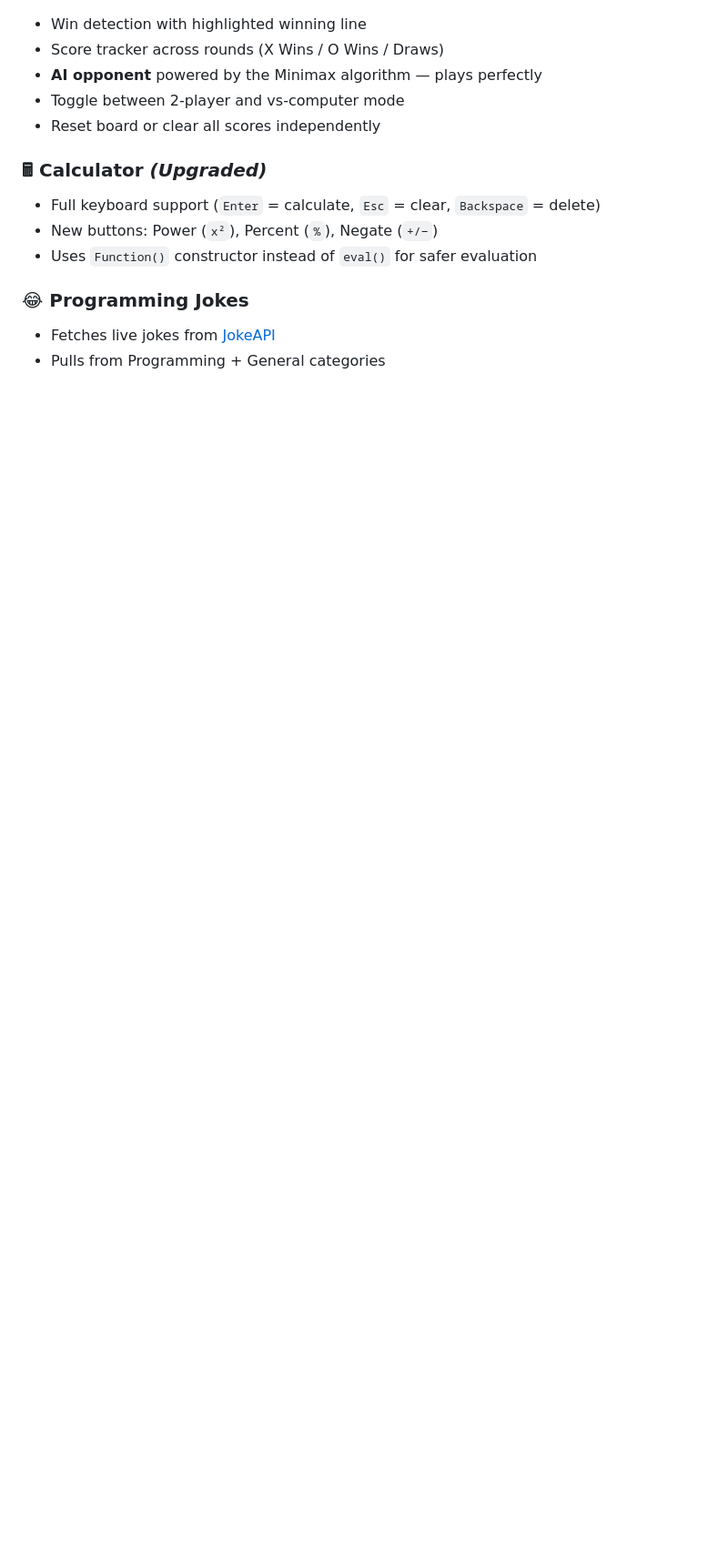
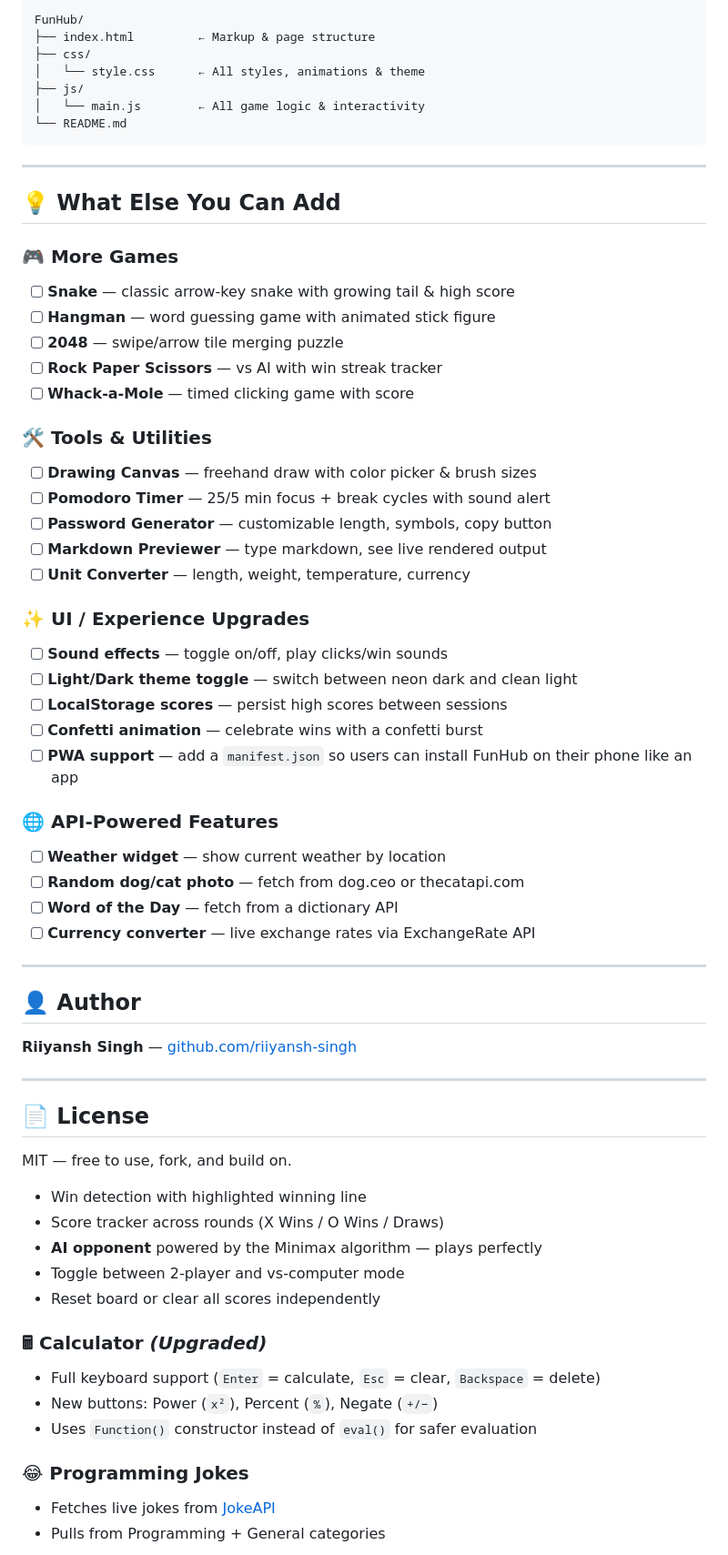
Before and after one commit to riiyansh-singh/FunHub, a Markdown page: README.md, the part around one of its changes. Shown at 91% size. GitHub-like rendering; blank space fills up the shorter version.

Commit message:
Update README with new features and project details
Added new features and tools to the README, including games, utilities, UI upgrades, and API-powered features.

````diff
--- a/README.md
+++ b/README.md
@@ -28,3 +93,55 @@
+```
+FunHub/
+├── index.html         ← Markup & page structure
+├── css/
+│   └── style.css      ← All styles, animations & theme
+├── js/
+│   └── main.js        ← All game logic & interactivity
+└── README.md
+```
+
+---
+
+## 💡 What Else You Can Add
+
+### 🎮 More Games
+- [ ] **Snake** — classic arrow-key snake with growing tail & high score
+- [ ] **Hangman** — word guessing game with animated stick figure
+- [ ] **2048** — swipe/arrow tile merging puzzle
+- [ ] **Rock Paper Scissors** — vs AI with win streak tracker
+- [ ] **Whack-a-Mole** — timed clicking game with score
+
+### 🛠️ Tools & Utilities
+- [ ] **Drawing Canvas** — freehand draw with color picker & brush sizes
+- [ ] **Pomodoro Timer** — 25/5 min focus + break cycles with sound alert
+- [ ] **Password Generator** — customizable length, symbols, copy button
+- [ ] **Markdown Previewer** — type markdown, see live rendered output
+- [ ] **Unit Converter** — length, weight, temperature, currency
+
+### ✨ UI / Experience Upgrades
+- [ ] **Sound effects** — toggle on/off, play clicks/win sounds
+- [ ] **Light/Dark theme toggle** — switch between neon dark and clean light
+- [ ] **LocalStorage scores** — persist high scores between sessions
+- [ ] **Confetti animation** — celebrate wins with a confetti burst
+- [ ] **PWA support** — add a `manifest.json` so users can install FunHub on their phone like an app
+
+### 🌐 API-Powered Features
+- [ ] **Weather widget** — show current weather by location
+- [ ] **Random dog/cat photo** — fetch from dog.ceo or thecatapi.com
+- [ ] **Word of the Day** — fetch from a dictionary API
+- [ ] **Currency converter** — live exchange rates via ExchangeRate API
+
+---
+
+## 👤 Author
+
+**Riiyansh Singh** — [github.com/riiyansh-singh](https://github.com/riiyansh-singh)
+
+---
+
+## 📄 License
+
+MIT — free to use, fork, and build on.
 - Win detection with highlighted winning line
 - Score tracker across rounds (X Wins / O Wins / Draws)
 - **AI opponent** powered by the Minimax algorithm — plays perfectly
````
Also changed, not shown: other parts of README.md (+65 -0 lines).
